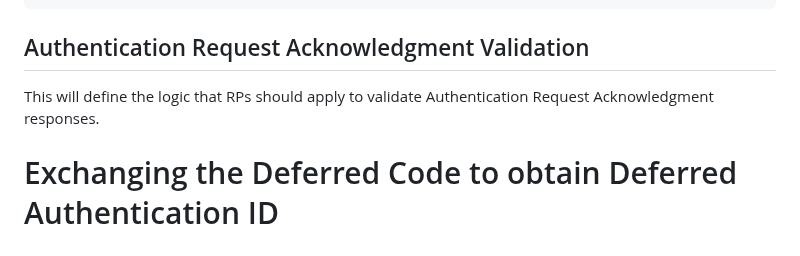
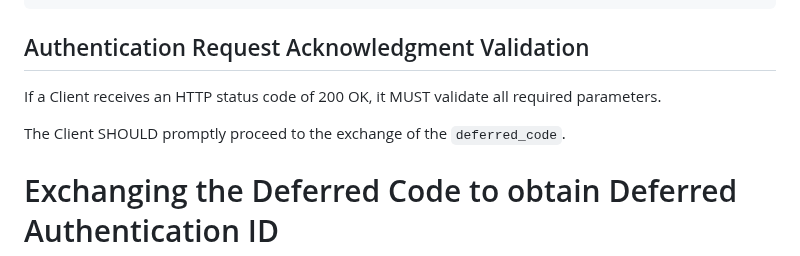
Before and after one commit to gniero/oidc-dtr-resources, a Markdown page: openid-deferred-token-response-1_0.md, the part around the change. Rendered like a GitHub page.

Commit message:
adds authentication request acknowledgement validation

```diff
--- a/openid-deferred-token-response-1_0.md
+++ b/openid-deferred-token-response-1_0.md
@@ -188,7 +188,9 @@ The following is a non-normative example of an Authentication Request Acknowledg
 
 ## Authentication Request Acknowledgment Validation
 
-This will define the logic that RPs should apply to validate Authentication Request Acknowledgment responses.
+If a Client receives an HTTP status code of 200 OK, it MUST validate all required parameters.
+
+The Client SHOULD promptly proceed to the exchange of the `deferred_code`.
 
 # Exchanging the Deferred Code to obtain Deferred Authentication ID
 
```
